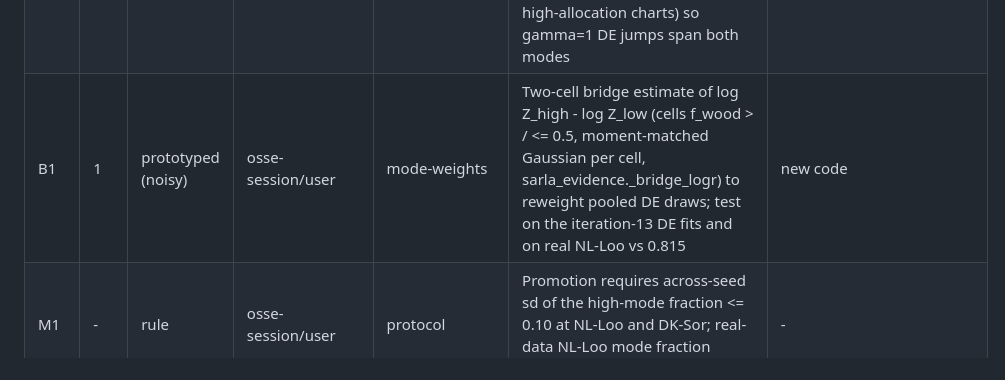
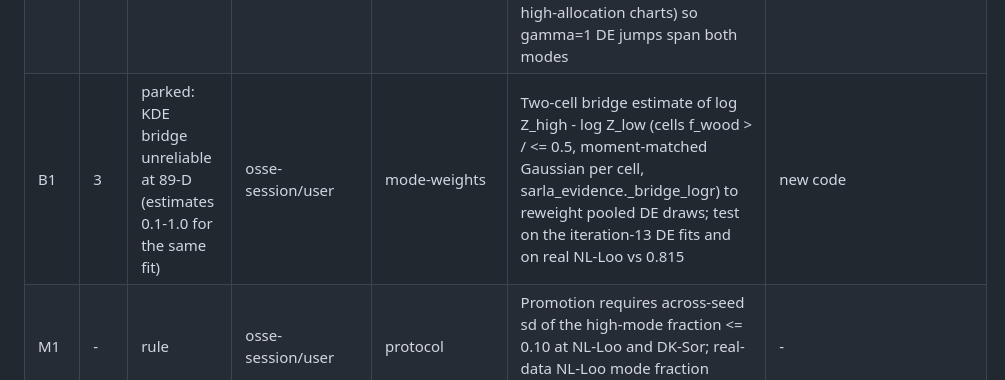
Before and after one commit to sudshu/sarla-autoresearch, a Markdown page: autoresearch.ideas.md, the part around the change. GitHub-like rendering.

```diff
--- a/autoresearch.ideas.md
+++ b/autoresearch.ideas.md
@@ -35,5 +35,5 @@ Priority 1 = try first. Variant configs live in `variants/`.
 | S10 | 3 | open | claude | atlas_geometry | Merge criterion: merge_tol 0.5 vs 2 (cost vs coverage) | sg_merge_tol=2.0 |
 | P1 | - | rule | codex (iter 4) | strategy | Kernel-tuning family (H1-H4, H11) paused until a valid experiment shows the posterior basin is represented in the atlas; local mixing cannot repair a missing basin | - |
 | T1 | 1 | running | osse-session/user | tempering | Likelihood-only tempering, EDC hard gate kept at every rung, 4-6 geometric temperatures, DE moves within rungs, adjacent swaps; walkers initialised stratified by mode (share on the high-allocation charts) so gamma=1 DE jumps span both modes | new code |
-| B1 | 1 | prototyped (noisy) | osse-session/user | mode-weights | Two-cell bridge estimate of log Z_high - log Z_low (cells f_wood > / <= 0.5, moment-matched Gaussian per cell, sarla_evidence._bridge_logr) to reweight pooled DE draws; test on the iteration-13 DE fits and on real NL-Loo vs 0.815 | new code |
+| B1 | 3 | parked: KDE bridge unreliable at 89-D (estimates 0.1-1.0 for the same fit) | osse-session/user | mode-weights | Two-cell bridge estimate of log Z_high - log Z_low (cells f_wood > / <= 0.5, moment-matched Gaussian per cell, sarla_evidence._bridge_logr) to reweight pooled DE draws; test on the iteration-13 DE fits and on real NL-Loo vs 0.815 | new code |
 | M1 | - | rule | osse-session/user | protocol | Promotion requires across-seed sd of the high-mode fraction <= 0.10 at NL-Loo and DK-Sor; real-data NL-Loo mode fraction reported at every milestone | - |
```
Also changed, not shown: LOG.md (+6 -0 lines).
